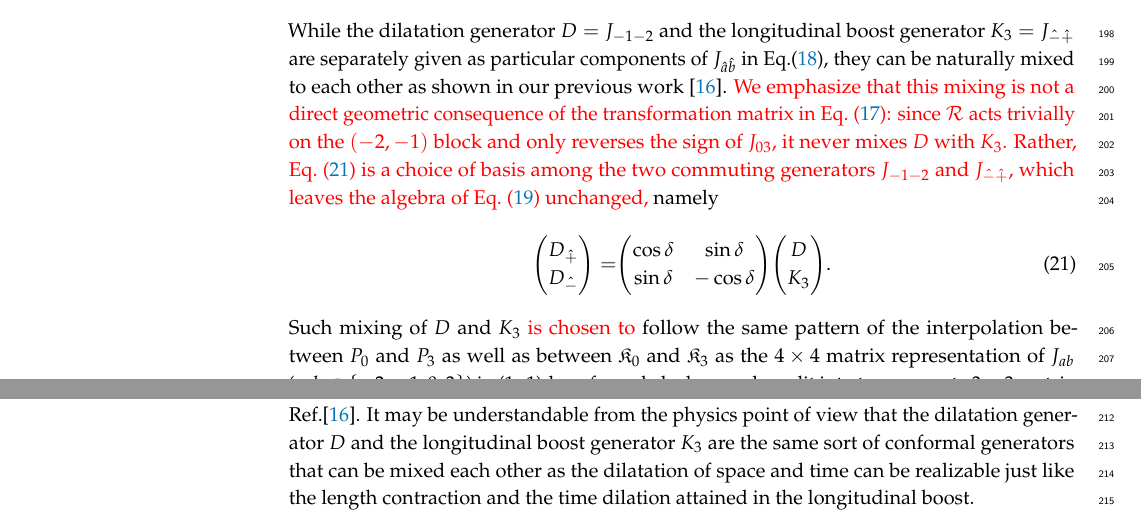
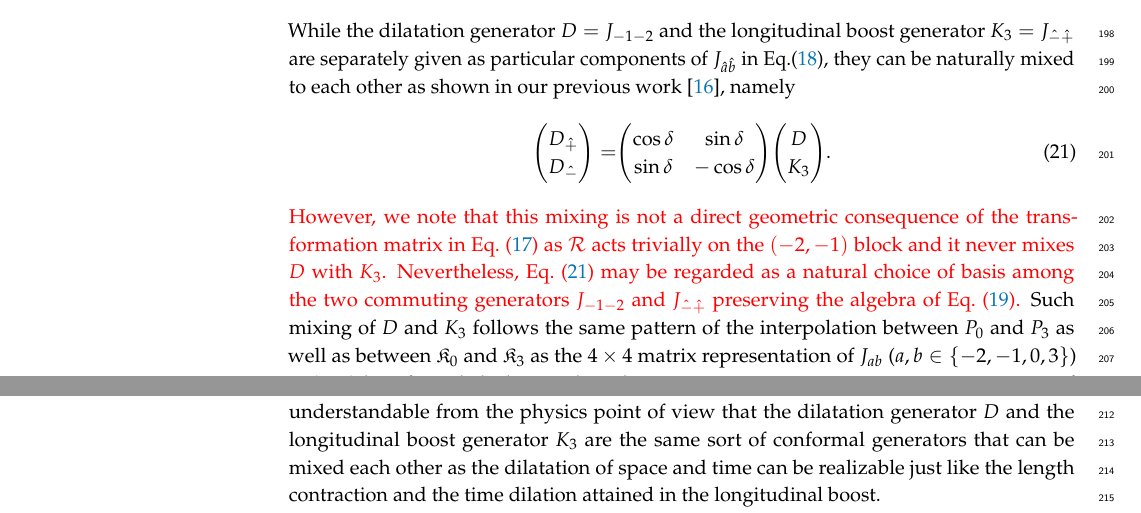
Before and after one commit to Hariprashad-Ravikumar/interpolating_3_1_conformal_algebra_paper, a LaTeX paper (main_paper.tex): two parts of pages 7 and 8 of 35, joined at a grey line, cut so that both start at the same text. Compiled offline with pdfLaTeX.

Commit message:
Updates from Overleaf

```diff
--- a/main_paper.tex
+++ b/main_paper.tex
@@ -405,7 +405,7 @@ where
   \end{pmatrix}_{6\times6}.\label{metricghat}
 \end{align}
 While the dilatation generator $D = J_{-1-2}$ and the longitudinal boost generator $K_3 = J_{{\hat -}{\hat +}}$ are separately given as particular components of $J_{{\hat a}{\hat b}}$ in Eq.(\ref{Jhat+hat-}),
-they can be naturally mixed to each other as shown in our previous work~\cite{Ji-Hari-2026-PRD}. \textcolor{red}{We emphasize that this mixing is not a direct geometric consequence of the transformation matrix in Eq.~\eqref{Rmatrix}: since $\mathcal{R}$ acts trivially on the $(-2,-1)$ block and only reverses the sign of $J_{03}$, it never mixes $D$ with $K_3$. Rather, Eq.~\eqref{mixingDandK3} is a choice of basis among the two commuting generators $J_{-1-2}$ and $J_{\hat{-}\hat{+}}$, which leaves the algebra of Eq.~\eqref{simplesrint} unchanged,} namely
+they can be naturally mixed to each other as shown in our previous work~\cite{Ji-Hari-2026-PRD}, namely
 \begin{align}
 \label{mixingDandK3}
     \begin{pmatrix}
@@ -419,7 +419,8 @@ they can be naturally mixed to each other as shown in our previous work~\cite{Ji
         K_3
     \end{pmatrix}.
 \end{align}
-Such mixing of $D$ and $K_3$ \textcolor{red}{is chosen to} follow the same pattern of the interpolation between $P_0$ and $P_3$ as well as between $\mathfrak{K}_0$ and $\mathfrak{K}_3$ as the $4\times 4$ matrix representation of $J_{ab}$ ($a,b \in \{-2,-1,0,3\}$) in (1+1)d conformal algebra can be split into two separate $3\times 3$ matrix representations of $J_{pq}^{(0)} (p,q \in \{1,2,3\})$ and  $J_{rs}^{(3)} (r,s \in \{1,2,3\})$ in which the superscripts $(0)$ and $(3)$ signify the involvement of time and space transformations respectively in (1+1)d. The more details of this formulation in (1+1)d conformal algebra should be referred to Ref.\cite{Ji-Hari-2026-PRD}. It may be understandable from the physics point of view that the dilatation generator $D$ and the longitudinal boost generator $K_3$ are the same sort of conformal generators that can be mixed each other as the dilatation of space and time can be realizable just like the length contraction and the time dilation attained in the longitudinal boost.
+\textcolor{red}{However, we note that this mixing is not a direct geometric consequence of the transformation matrix in Eq.~\eqref{Rmatrix} as $\mathcal{R}$ acts trivially on the $(-2,-1)$ block and it never mixes $D$ with $K_3$. Nevertheless, Eq.~\eqref{mixingDandK3} may be regarded as a natural choice of basis among the two commuting generators $J_{-1-2}$ and $J_{\hat{-}\hat{+}}$ preserving the algebra of Eq.~\eqref{simplesrint}.}
+Such mixing of $D$ and $K_3$ follows the same pattern of the interpolation between $P_0$ and $P_3$ as well as between $\mathfrak{K}_0$ and $\mathfrak{K}_3$ as the $4\times 4$ matrix representation of $J_{ab}$ ($a,b \in \{-2,-1,0,3\}$) in (1+1)d conformal algebra can be split into two separate $3\times 3$ matrix representations of $J_{pq}^{(0)} (p,q \in \{1,2,3\})$ and  $J_{rs}^{(3)} (r,s \in \{1,2,3\})$ in which the superscripts $(0)$ and $(3)$ signify the involvement of time and space transformations respectively in (1+1)d. The more details of this formulation in (1+1)d conformal algebra should be referred to Ref.\cite{Ji-Hari-2026-PRD}. It may be understandable from the physics point of view that the dilatation generator $D$ and the longitudinal boost generator $K_3$ are the same sort of conformal generators that can be mixed each other as the dilatation of space and time can be realizable just like the length contraction and the time dilation attained in the longitudinal boost.
 
 In Table~\ref{tab:generator_limits}, we summarize the correspondence of each and every 15 interpolating generators of the conformal algebra with the ones in IFD and LFD, taking the limit $\delta \to 0$ and $\delta \to \pi/4$, respectively.
 Note that the interpolation in projective spacetime naturally produces superscript special conformal generators  ($\mathfrak{K}^{\hat{\pm}}$), which are related to the subscript special conformal generators as $\mathfrak{K}^{\hat{\pm}}=g^{\hat{\pm}\hat{\pm}}\mathfrak{K}_{\hat{\pm}}+g^{\hat{\pm}\hat{\mp}}\mathfrak{K}_{\hat{\mp}}$ with the metric explicitly defined in Eq.\eqref{eqn:g_munu_interpolation}, i.e.
```
Also changed, not shown: main_paper.tex (2 more changed lines).
